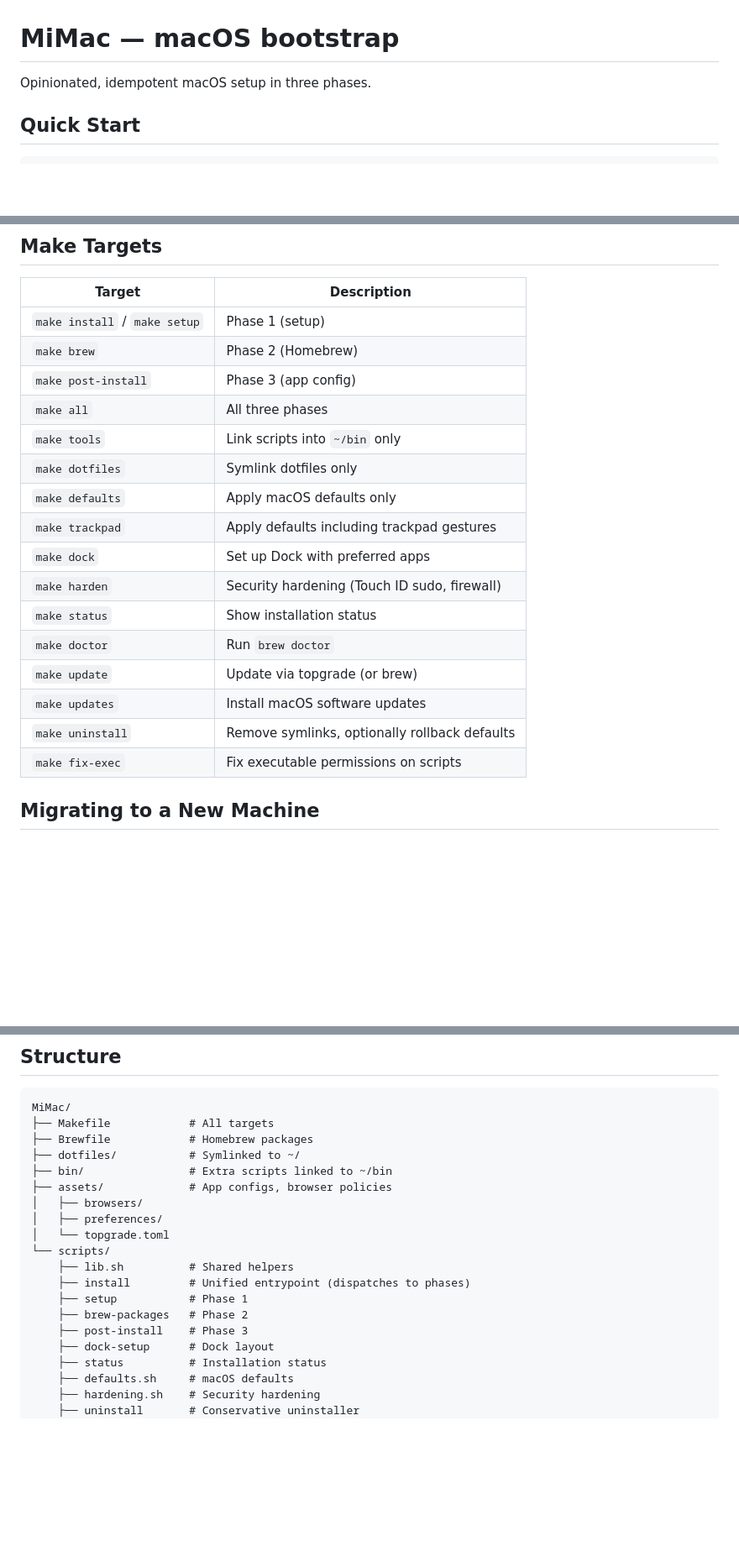
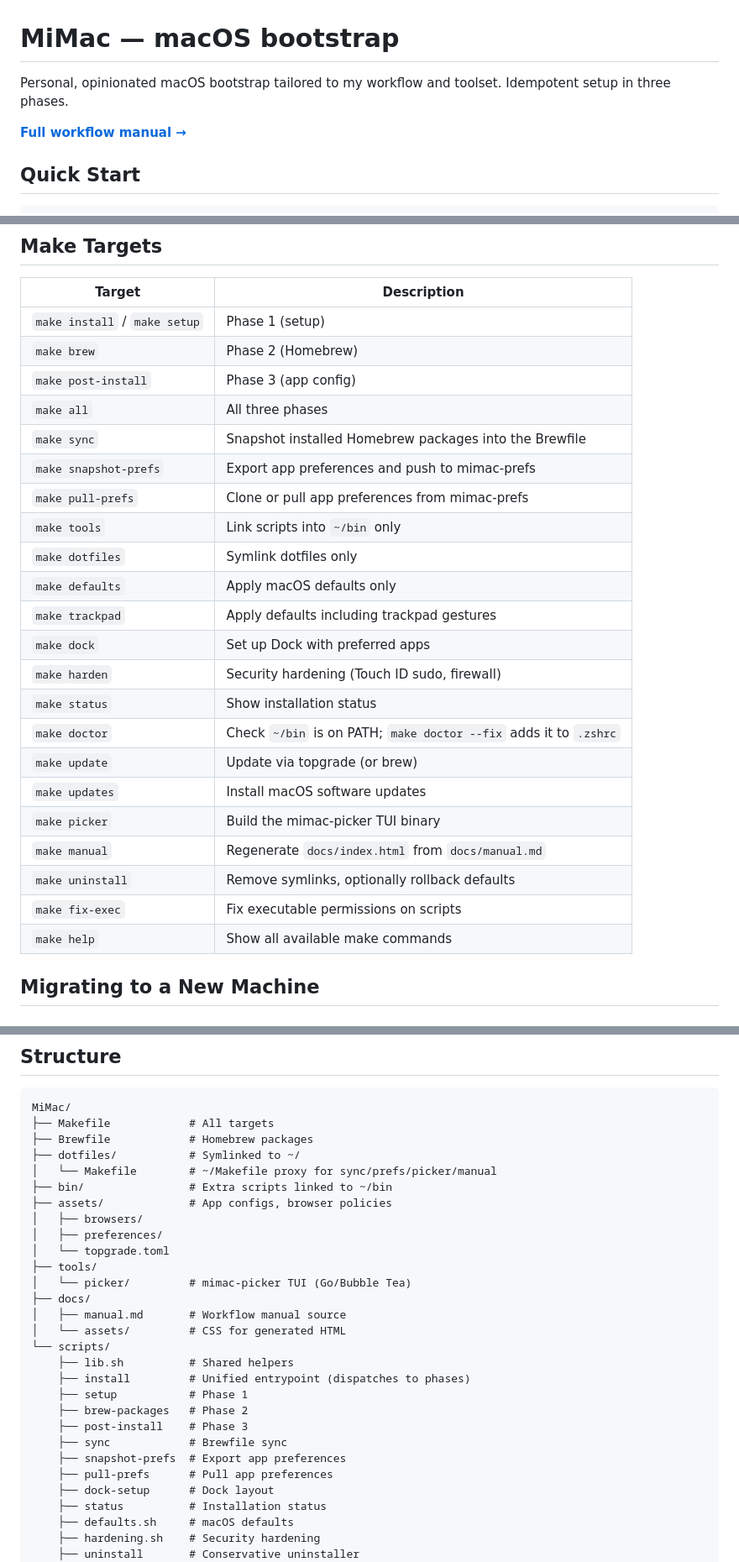
Before and after one commit to MiloTGB/MiMac, a Markdown page: README.md, 3 parts joined by grey strips. Shown at 84% size. Rendered like a GitHub page; blank space fills up the shorter version.

Commit message:
docs: link to GitHub Pages manual and update README targets/structure
Co-Authored-By: Claude Opus 4.6 <noreply@anthropic.com>

```diff
--- a/README.md
+++ b/README.md
@@ -1,6 +1,8 @@
 # MiMac — macOS bootstrap
 
-Opinionated, idempotent macOS setup in three phases.
+Personal, opinionated macOS bootstrap tailored to my workflow and toolset. Idempotent setup in three phases.
+
+**[Full workflow manual →](https://milotgb.github.io/MiMac/)**
 
 ## Quick Start
 
@@ -31,6 +33,9 @@ Run `make all` to execute all three phases at once. Phases are independent — r
 | `make brew` | Phase 2 (Homebrew) |
 | `make post-install` | Phase 3 (app config) |
 | `make all` | All three phases |
+| `make sync` | Snapshot installed Homebrew packages into the Brewfile |
+| `make snapshot-prefs` | Export app preferences and push to mimac-prefs |
+| `make pull-prefs` | Clone or pull app preferences from mimac-prefs |
 | `make tools` | Link scripts into `~/bin` only |
 | `make dotfiles` | Symlink dotfiles only |
 | `make defaults` | Apply macOS defaults only |
@@ -38,11 +43,14 @@ Run `make all` to execute all three phases at once. Phases are independent — r
 | `make dock` | Set up Dock with preferred apps |
 | `make harden` | Security hardening (Touch ID sudo, firewall) |
 | `make status` | Show installation status |
-| `make doctor` | Run `brew doctor` |
+| `make doctor` | Check `~/bin` is on PATH; `make doctor --fix` adds it to `.zshrc` |
 | `make update` | Update via topgrade (or brew) |
 | `make updates` | Install macOS software updates |
+| `make picker` | Build the mimac-picker TUI binary |
+| `make manual` | Regenerate `docs/index.html` from `docs/manual.md` |
 | `make uninstall` | Remove symlinks, optionally rollback defaults |
 | `make fix-exec` | Fix executable permissions on scripts |
+| `make help` | Show all available make commands |
 
 ## Migrating to a New Machine
 
@@ -118,17 +126,26 @@ MiMac/
 ├── Makefile            # All targets
 ├── Brewfile            # Homebrew packages
 ├── dotfiles/           # Symlinked to ~/
+│   └── Makefile        # ~/Makefile proxy for sync/prefs/picker/manual
 ├── bin/                # Extra scripts linked to ~/bin
 ├── assets/             # App configs, browser policies
 │   ├── browsers/
 │   ├── preferences/
 │   └── topgrade.toml
+├── tools/
+│   └── picker/         # mimac-picker TUI (Go/Bubble Tea)
+├── docs/
+│   ├── manual.md       # Workflow manual source
+│   └── assets/         # CSS for generated HTML
 └── scripts/
     ├── lib.sh          # Shared helpers
     ├── install         # Unified entrypoint (dispatches to phases)
     ├── setup           # Phase 1
     ├── brew-packages   # Phase 2
     ├── post-install    # Phase 3
+    ├── sync            # Brewfile sync
+    ├── snapshot-prefs  # Export app preferences
+    ├── pull-prefs      # Pull app preferences
     ├── dock-setup      # Dock layout
     ├── status          # Installation status
     ├── defaults.sh     # macOS defaults
```
